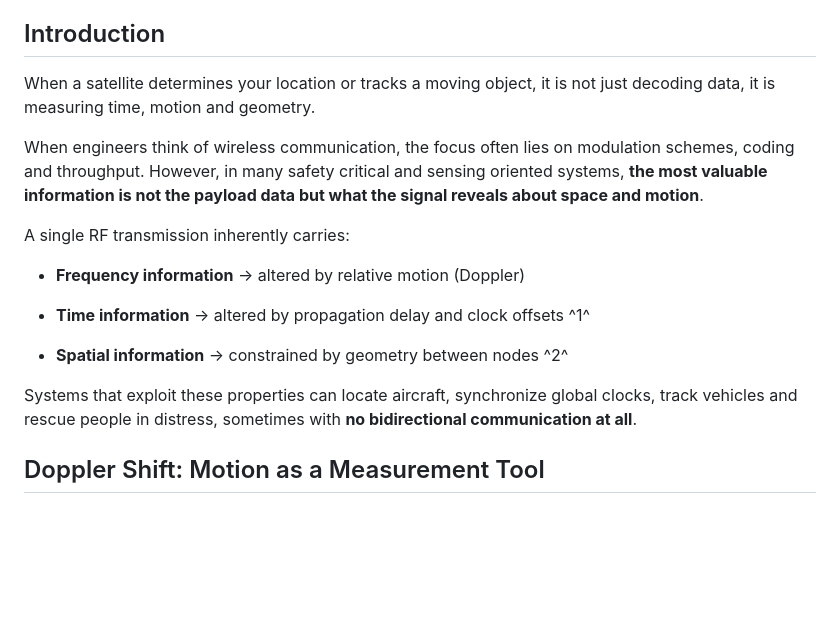
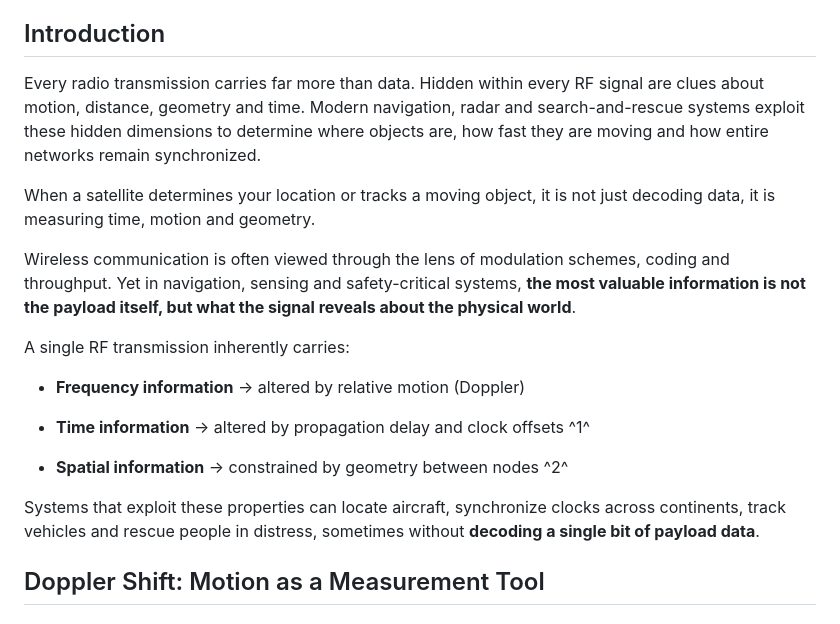
Before and after one commit to anilkumbalam/tenet-content, a Markdown page: articles/wp2-doppler-time-geometry.md, the part around the change. GitHub-like rendering; blank space fills up the shorter version.

```diff
--- a/articles/wp2-doppler-time-geometry.md
+++ b/articles/wp2-doppler-time-geometry.md
@@ -6,9 +6,11 @@ This white paper explains how motion and time become information in RF systems,
 
 ## Introduction
 
+Every radio transmission carries far more than data. Hidden within every RF signal are clues about motion, distance, geometry and time. Modern navigation, radar and search-and-rescue systems exploit these hidden dimensions to determine where objects are, how fast they are moving and how entire networks remain synchronized.
+
 When a satellite determines your location or tracks a moving object, it is not just decoding data, it is measuring time, motion and geometry.
 
-When engineers think of wireless communication, the focus often lies on modulation schemes, coding and throughput. However, in many safety critical and sensing oriented systems, **the most valuable information is not the payload data but what the signal reveals about space and motion**.
+Wireless communication is often viewed through the lens of modulation schemes, coding and throughput. Yet in navigation, sensing and safety-critical systems, **the most valuable information is not the payload itself, but what the signal reveals about the physical world**.
 
 A single RF transmission inherently carries:
 
@@ -18,7 +20,7 @@ A single RF transmission inherently carries:
 
 - **Spatial information** → constrained by geometry between nodes ^2^
 
-Systems that exploit these properties can locate aircraft, synchronize global clocks, track vehicles and rescue people in distress, sometimes with **no bidirectional communication at all**.
+Systems that exploit these properties can locate aircraft, synchronize clocks across continents, track vehicles and rescue people in distress, sometimes without **decoding a single bit of payload data**.
 
 ## Doppler Shift: Motion as a Measurement Tool
 
```
